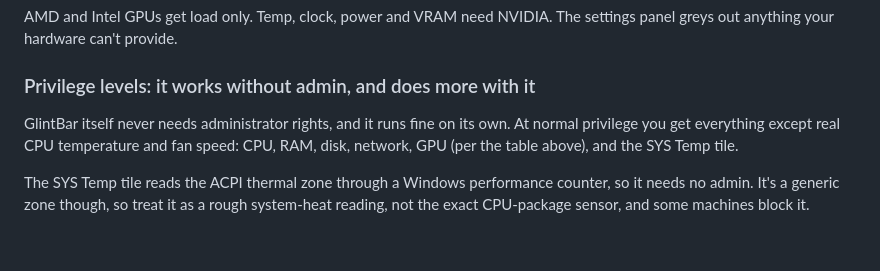
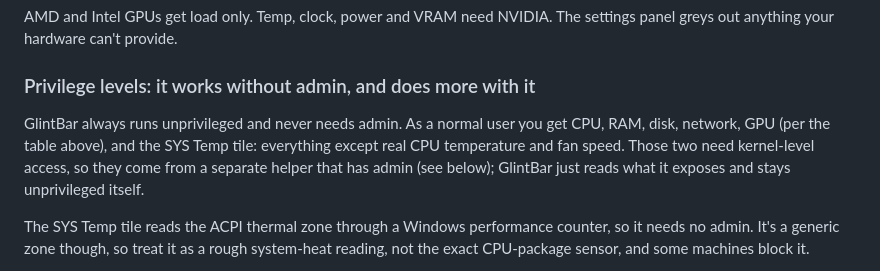
Before and after one commit to paone9/GlintBar, a Markdown page: README.md, the part around the change. Drawn GitHub-style; blank space fills up the shorter version.

Commit message:
Clarify the privilege section so 'never needs admin' isn't contradictory

```diff
--- a/README.md
+++ b/README.md
@@ -59,9 +59,11 @@ settings panel greys out anything your hardware can't provide.
 
 ### Privilege levels: it works without admin, and does more with it
 
-GlintBar itself never needs administrator rights, and it runs fine on its own. At
-normal privilege you get everything except real CPU temperature and fan speed:
-CPU, RAM, disk, network, GPU (per the table above), and the SYS Temp tile.
+GlintBar always runs unprivileged and never needs admin. As a normal user you get
+CPU, RAM, disk, network, GPU (per the table above), and the SYS Temp tile:
+everything except real CPU temperature and fan speed. Those two need kernel-level
+access, so they come from a separate helper that has admin (see below); GlintBar
+just reads what it exposes and stays unprivileged itself.
 
 The SYS Temp tile reads the ACPI thermal zone through a Windows performance
 counter, so it needs no admin. It's a generic zone though, so treat it as a rough
```
